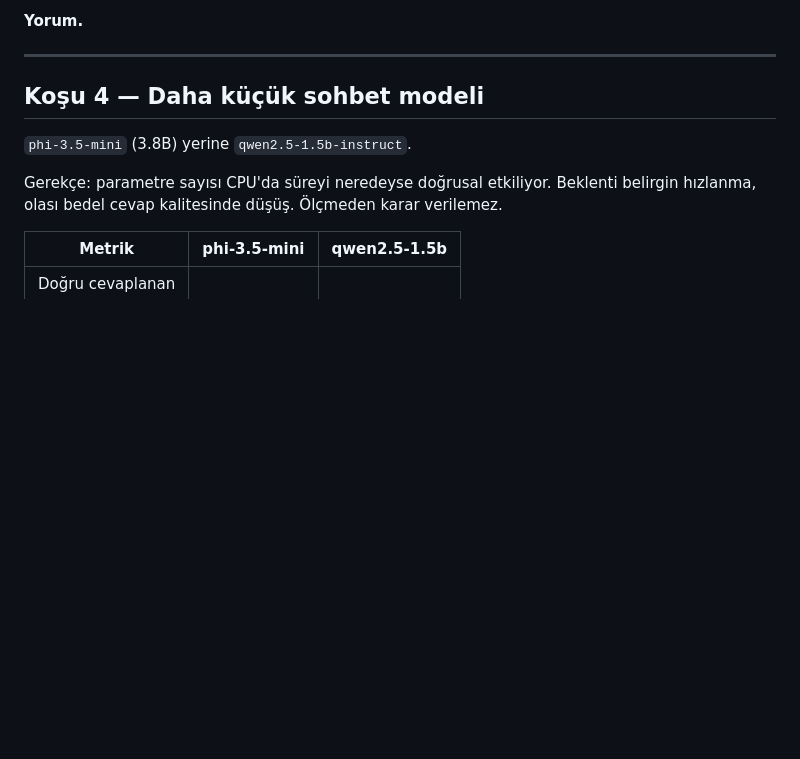
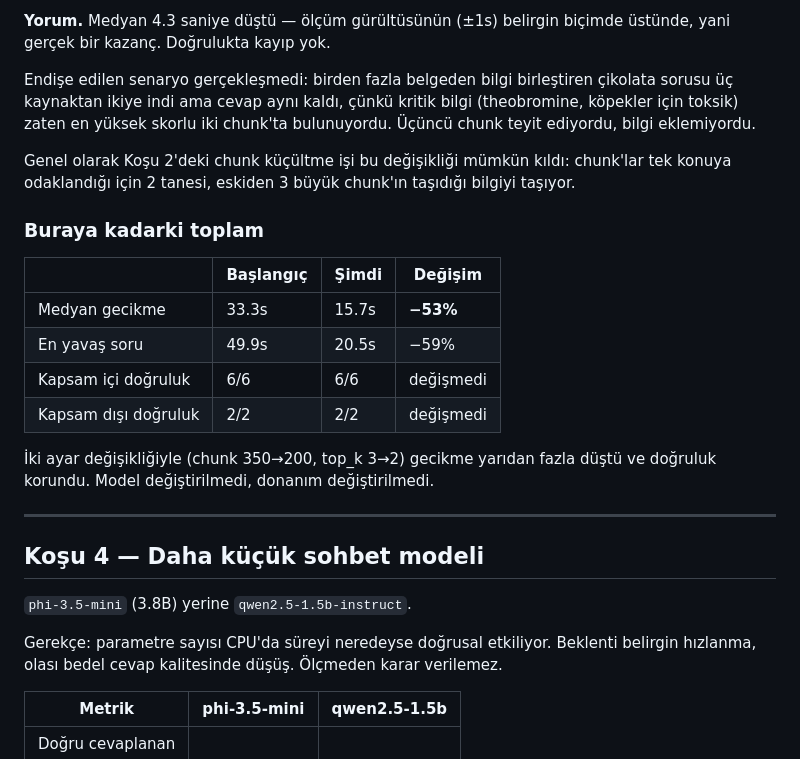
Before and after one commit to ElifBerra/Pawprint-Local, a Markdown page: docs/EVALUATION.md, the part around one of its changes. Rendered like a GitHub page; blank space fills up the shorter version.

```diff
--- a/docs/EVALUATION.md
+++ b/docs/EVALUATION.md
@@ -73,5 +120,27 @@ birleştiren soruların bozulması ("çikolata" sorusu üç kaynaktan çekiyordu
 
-**Yorum.**
+**Yorum.** Medyan 4.3 saniye düştü — ölçüm gürültüsünün (±1s) belirgin biçimde
+üstünde, yani gerçek bir kazanç. Doğrulukta kayıp yok.
+
+Endişe edilen senaryo gerçekleşmedi: birden fazla belgeden bilgi birleştiren
+çikolata sorusu üç kaynaktan ikiye indi ama cevap aynı kaldı, çünkü kritik bilgi
+(theobromine, köpekler için toksik) zaten en yüksek skorlu iki chunk'ta
+bulunuyordu. Üçüncü chunk teyit ediyordu, bilgi eklemiyordu.
+
+Genel olarak Koşu 2'deki chunk küçültme işi bu değişikliği mümkün kıldı: chunk'lar
+tek konuya odaklandığı için 2 tanesi, eskiden 3 büyük chunk'ın taşıdığı bilgiyi
+taşıyor.
+
+### Buraya kadarki toplam
+
+| | Başlangıç | Şimdi | Değişim |
+|---|---|---|---|
+| Medyan gecikme | 33.3s | 15.7s | **−53%** |
+| En yavaş soru | 49.9s | 20.5s | −59% |
+| Kapsam içi doğruluk | 6/6 | 6/6 | değişmedi |
+| Kapsam dışı doğruluk | 2/2 | 2/2 | değişmedi |
+
+İki ayar değişikliğiyle (chunk 350→200, top_k 3→2) gecikme yarıdan fazla düştü
+ve doğruluk korundu. Model değiştirilmedi, donanım değiştirilmedi.
 
 ---
 
```
Also changed, not shown: other parts of docs/EVALUATION.md (+55 -8 lines).
